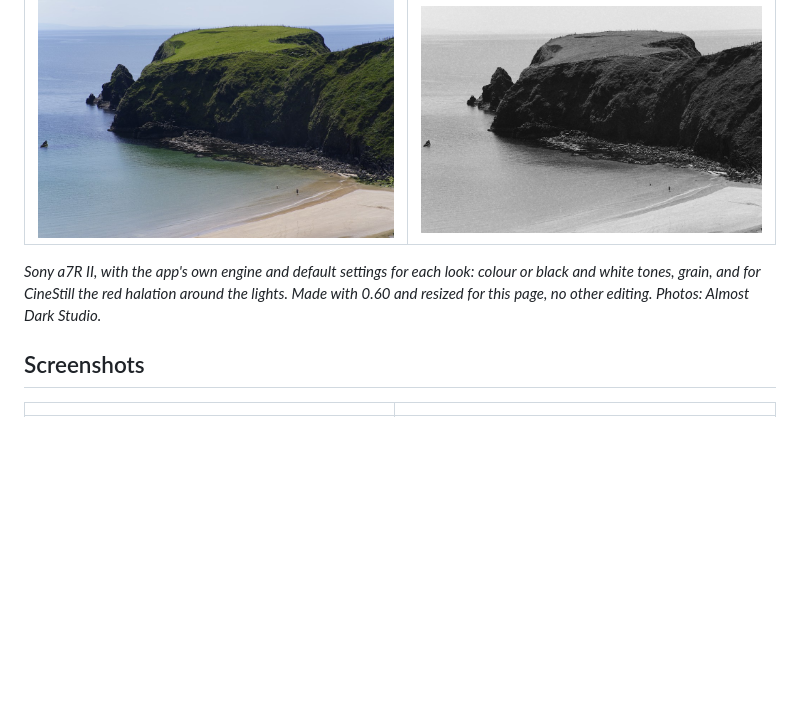
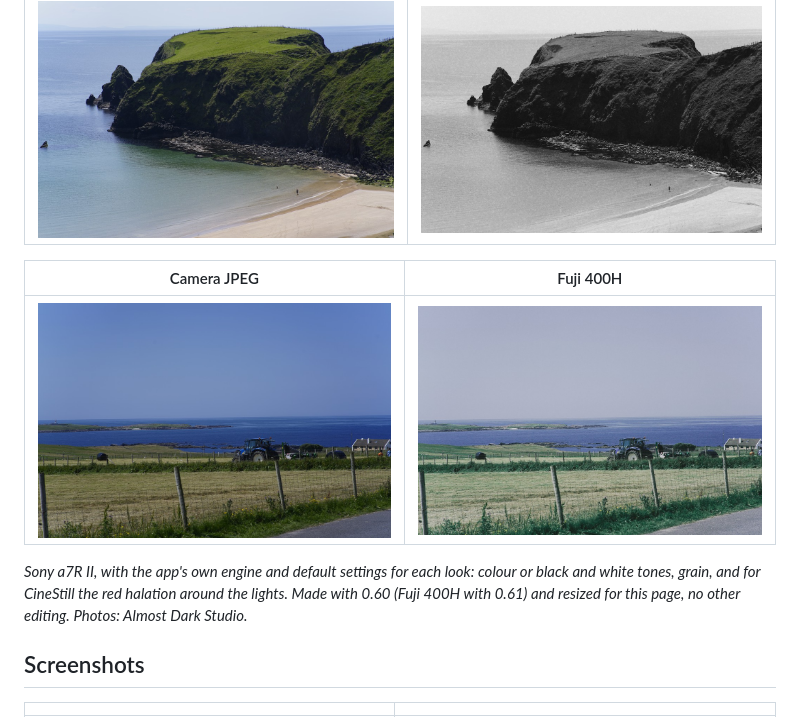
Before and after one commit to almostdarkstudio/film-drawer, a Markdown page: README.md, the part around the change. GitHub-like rendering; pictures changed too: docs/examples/field-camera.jpg (added), docs/examples/field-fuji-400h.jpg (added); blank space fills up the shorter version.

Commit message:
README: a Fuji 400H example
Co-Authored-By: Claude Opus 5.5 <noreply@anthropic.com>

```diff
--- a/README.md
+++ b/README.md
@@ -51,9 +51,13 @@ halation was rebuilt (0.60) and several looks have changed: see the [releases](.
 |---|---|
 | ![Headland and beach, camera JPEG](docs/examples/coast-camera.jpg) | ![The same photo in Tri-X 400](docs/examples/coast-tri-x-400.jpg) |
 
+| Camera JPEG | Fuji 400H |
+|---|---|
+| ![Field by the sea with a tractor, camera JPEG](docs/examples/field-camera.jpg) | ![The same photo in Fuji 400H](docs/examples/field-fuji-400h.jpg) |
+
 *Sony a7R II, with the app's own engine and default settings for each look: colour or black and white tones, grain,
-and for CineStill the red halation around the lights. Made with 0.60 and resized for this page, no other editing.
-Photos: Almost Dark Studio.*
+and for CineStill the red halation around the lights. Made with 0.60 (Fuji 400H with 0.61) and resized for this page,
+no other editing. Photos: Almost Dark Studio.*
 
 ## Screenshots
 | | |
```
